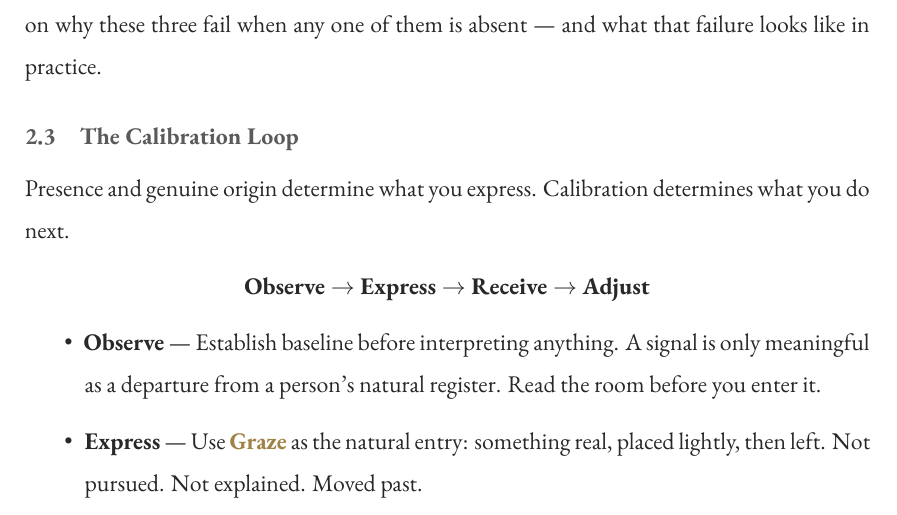
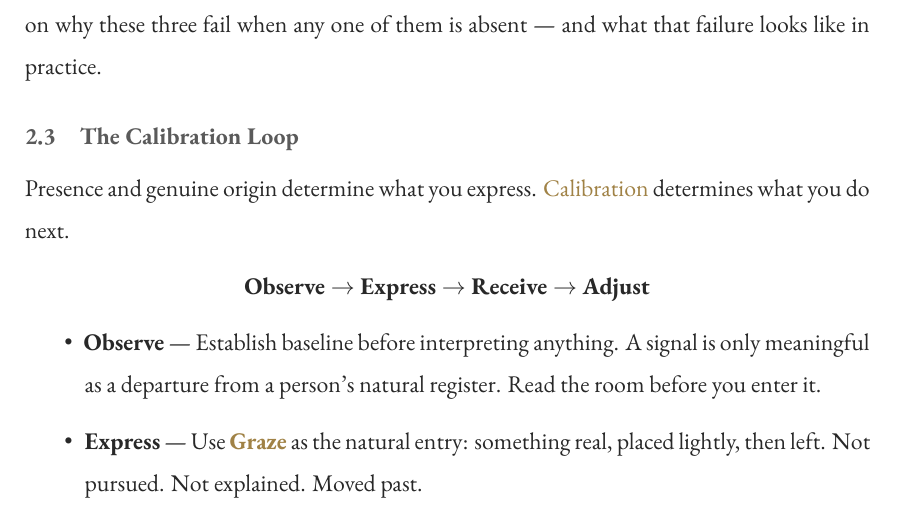
Before and after one commit to madhavasthana-oss/Atmospheric-Impact, a LaTeX document (Atmospheric Impact.tex): part of page 5 of 63, cut so that both start at the same text. Compiled offline with XeLaTeX; a missing font is replaced by an installed copy or a similar font.

Commit message:
fixed summary to have link

```diff
--- a/Atmospheric Impact.tex
+++ b/Atmospheric Impact.tex
@@ -93,7 +93,7 @@ is absent --- and what that failure looks like in practice.
 \subsection{The Calibration Loop}
 
 Presence and genuine origin determine what you express.
-Calibration determines what you do next.
+\hyperref[subsec:calibration_loop]{Calibration} determines what you do next.
 
 \begin{center}
 \textbf{Observe $\rightarrow$ Express $\rightarrow$ Receive $\rightarrow$ Adjust}
```
Also changed, not shown: Atmospheric Impact.pdf, 2 other files.
